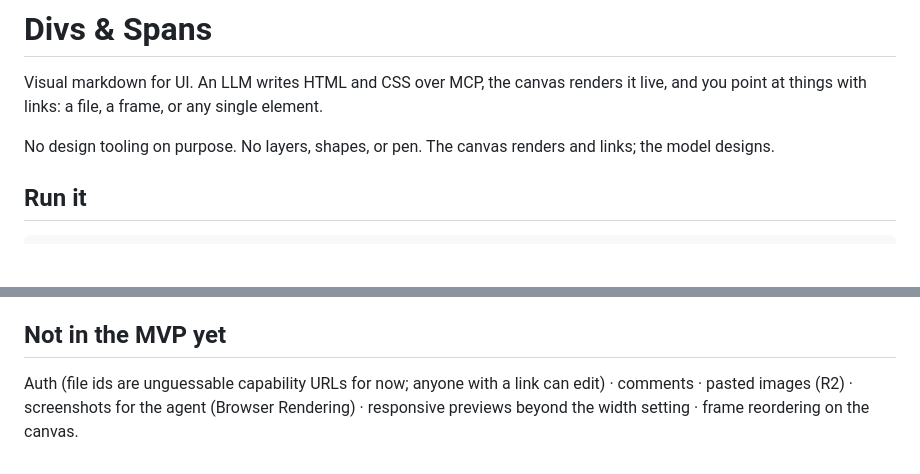
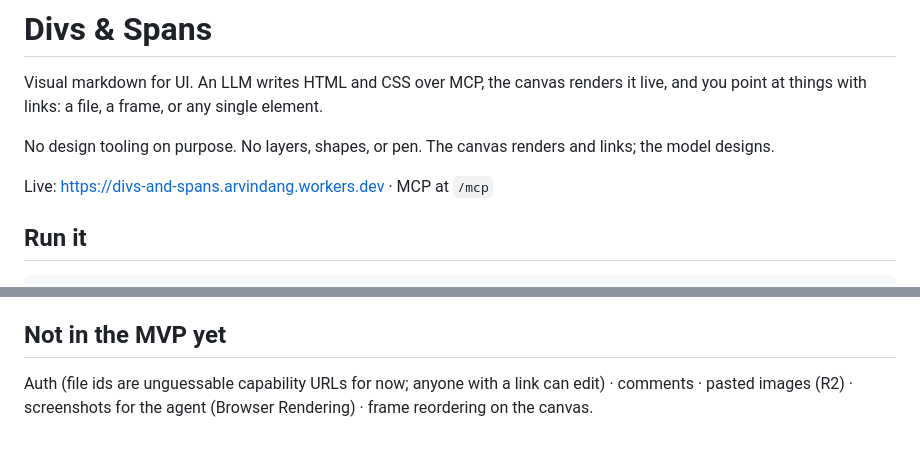
Before and after one commit to arvindang/divs-and-spans, a Markdown page: README.md, 2 parts joined by grey strips. GitHub-like rendering; blank space fills up the shorter version.

Commit message:
README: live URL; drop shipped device previews from the not-yet list
Co-Authored-By: Claude Opus 5.5 <noreply@anthropic.com>

```diff
--- a/README.md
+++ b/README.md
@@ -3,6 +3,8 @@
 Visual markdown for UI. An LLM writes HTML and CSS over MCP, the canvas renders it live, and you point at things with links: a file, a frame, or any single element.
 
 No design tooling on purpose. No layers, shapes, or pen. The canvas renders and links; the model designs.
+
+Live: https://divs-and-spans.arvindang.workers.dev · MCP at `/mcp`
 
 ## Run it
 
@@ -70,4 +72,4 @@ Under 820px wide the tools move to a dock at the bottom: **Move** (one finger pa
 
 ## Not in the MVP yet
 
-Auth (file ids are unguessable capability URLs for now; anyone with a link can edit) · comments · pasted images (R2) · screenshots for the agent (Browser Rendering) · responsive previews beyond the width setting · frame reordering on the canvas.
+Auth (file ids are unguessable capability URLs for now; anyone with a link can edit) · comments · pasted images (R2) · screenshots for the agent (Browser Rendering) · frame reordering on the canvas.
```
